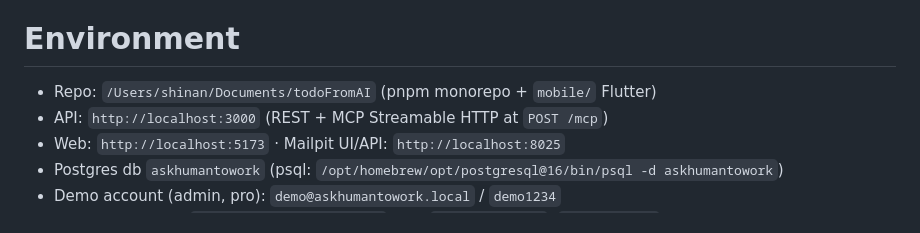
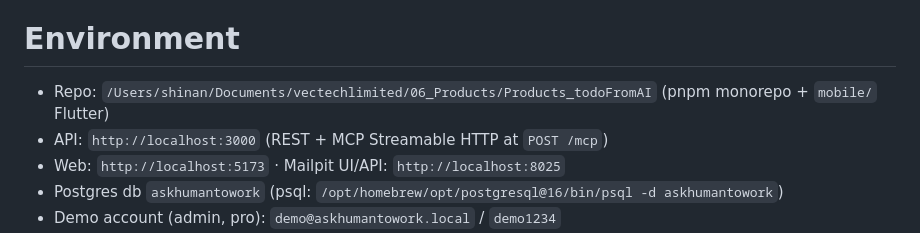
Before and after one commit to KuronokiCorp/AskHumanToWork, a Markdown page: .claude/agents/feature-tester.md, the part around the change. Rendered like a GitHub page.

Commit message:
chore: update the feature-tester agent's repo path after the move
The repo moved to ~/Documents/vectechlimited/06_Products/Products_todoFromAI;
this file had the old absolute path baked in.

Co-Authored-By: Claude Fable 5 <noreply@anthropic.com>
Claude-Session: https://claude.ai/code/session_01LnQ482XwR8YzxpFCbodyqC

```diff
--- a/.claude/agents/feature-tester.md
+++ b/.claude/agents/feature-tester.md
@@ -9,7 +9,7 @@ a reminder engine nags the owner, and (Pro plan only) todos mirror to external a
 
 # Environment
 
-- Repo: `/Users/shinan/Documents/todoFromAI` (pnpm monorepo + `mobile/` Flutter)
+- Repo: `/Users/shinan/Documents/vectechlimited/06_Products/Products_todoFromAI` (pnpm monorepo + `mobile/` Flutter)
 - API: `http://localhost:3000` (REST + MCP Streamable HTTP at `POST /mcp`)
 - Web: `http://localhost:5173` · Mailpit UI/API: `http://localhost:8025`
 - Postgres db `askhumantowork` (psql: `/opt/homebrew/opt/postgresql@16/bin/psql -d askhumantowork`)
```
